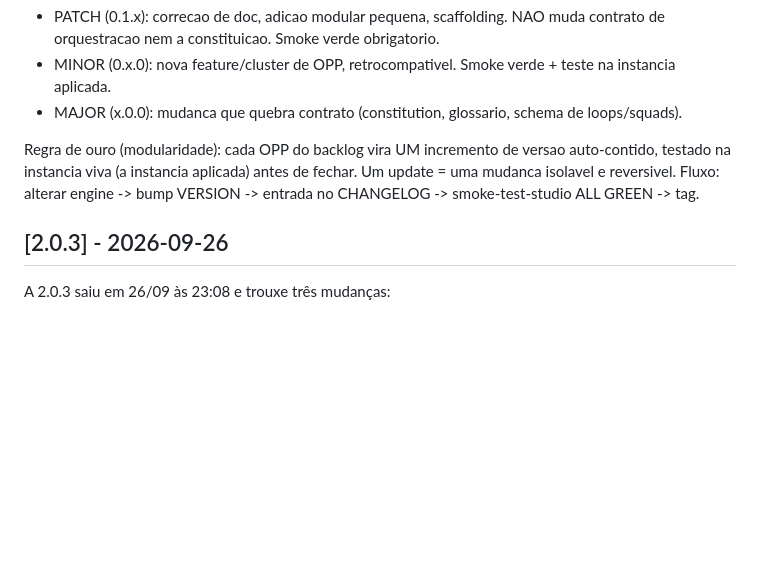
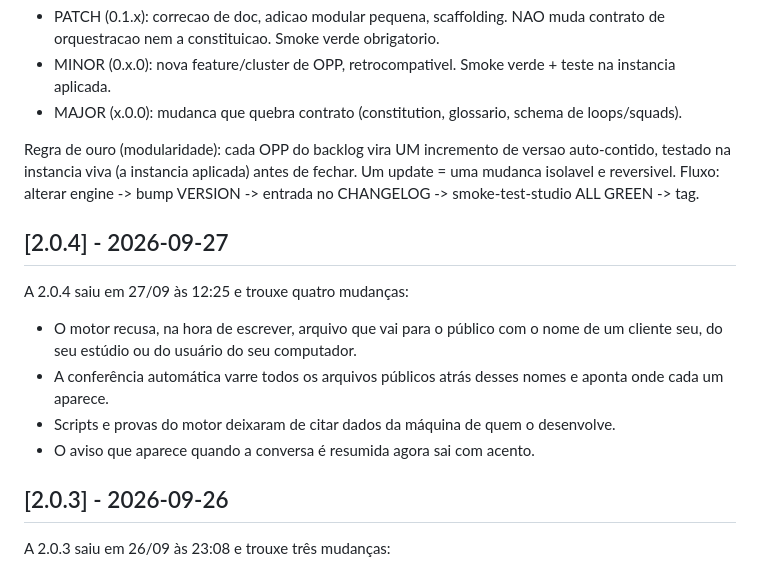
Before and after one commit to gufarina/alia.flow, a Markdown page: CHANGELOG.md, the part around the change. GitHub-like rendering; blank space fills up the shorter version.

Commit message:
docs(changelog): data e hora da 2.0.4 igual ao commit principal
Co-Authored-By: Claude Opus 5.5 <noreply@anthropic.com>

```diff
--- a/CHANGELOG.md
+++ b/CHANGELOG.md
@@ -17,6 +17,17 @@ Regra de ouro (modularidade): cada OPP do backlog vira UM incremento de versao a
 testado na instancia viva (a instancia aplicada) antes de fechar. Um update = uma mudanca isolavel e
 reversivel. Fluxo: alterar engine -> bump VERSION -> entrada no CHANGELOG -> smoke-test-studio
 ALL GREEN -> tag.
+
+## [2.0.4] - 2026-09-27
+
+A 2.0.4 saiu em 27/09 às 12:25 e trouxe quatro mudanças:
+
+- O motor recusa, na hora de escrever, arquivo que vai para o público com o nome de um cliente
+  seu, do seu estúdio ou do usuário do seu computador.
+- A conferência automática varre todos os arquivos públicos atrás desses nomes e aponta onde cada
+  um aparece.
+- Scripts e provas do motor deixaram de citar dados da máquina de quem o desenvolve.
+- O aviso que aparece quando a conversa é resumida agora sai com acento.
 
 ## [2.0.3] - 2026-09-26
 
```
